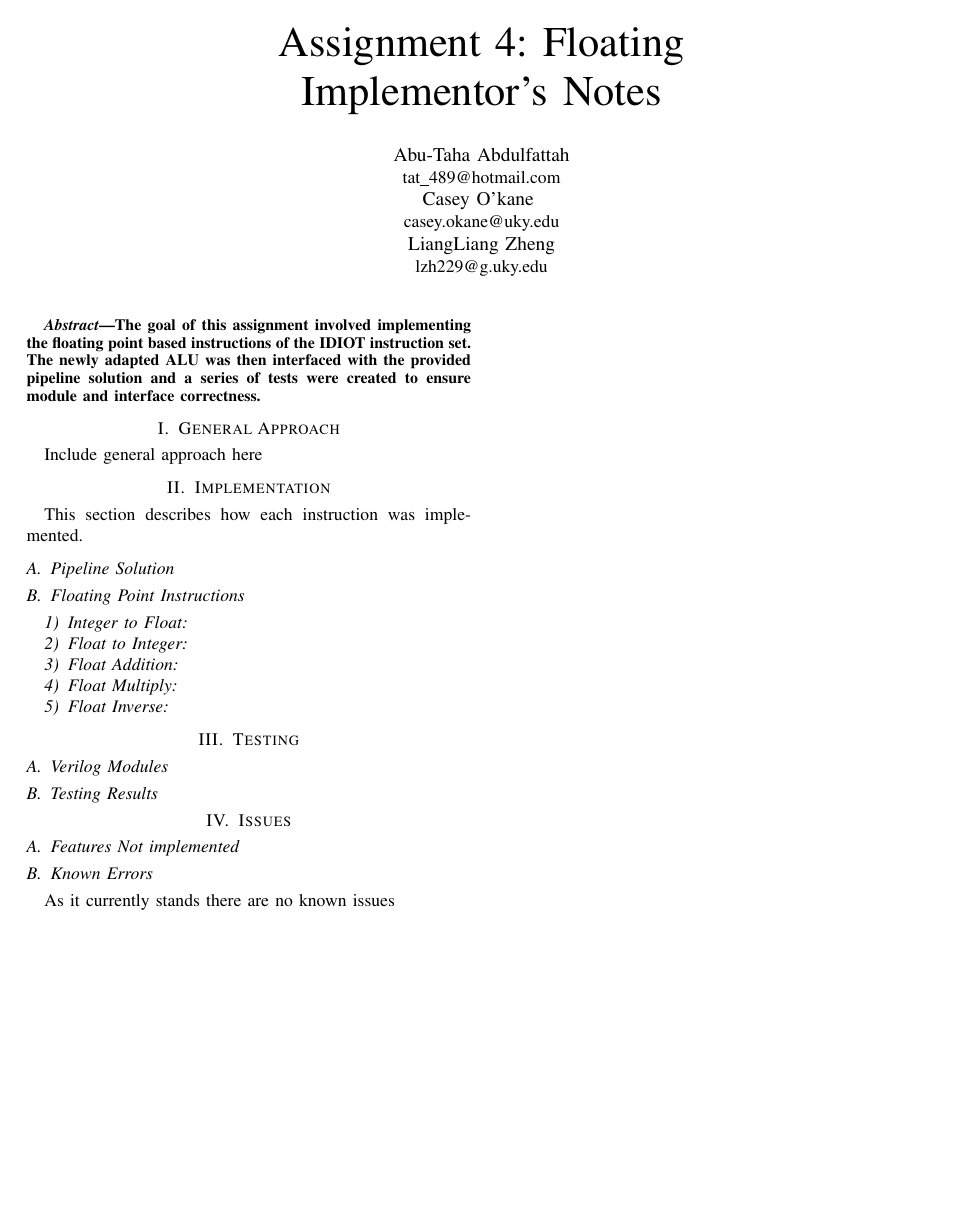
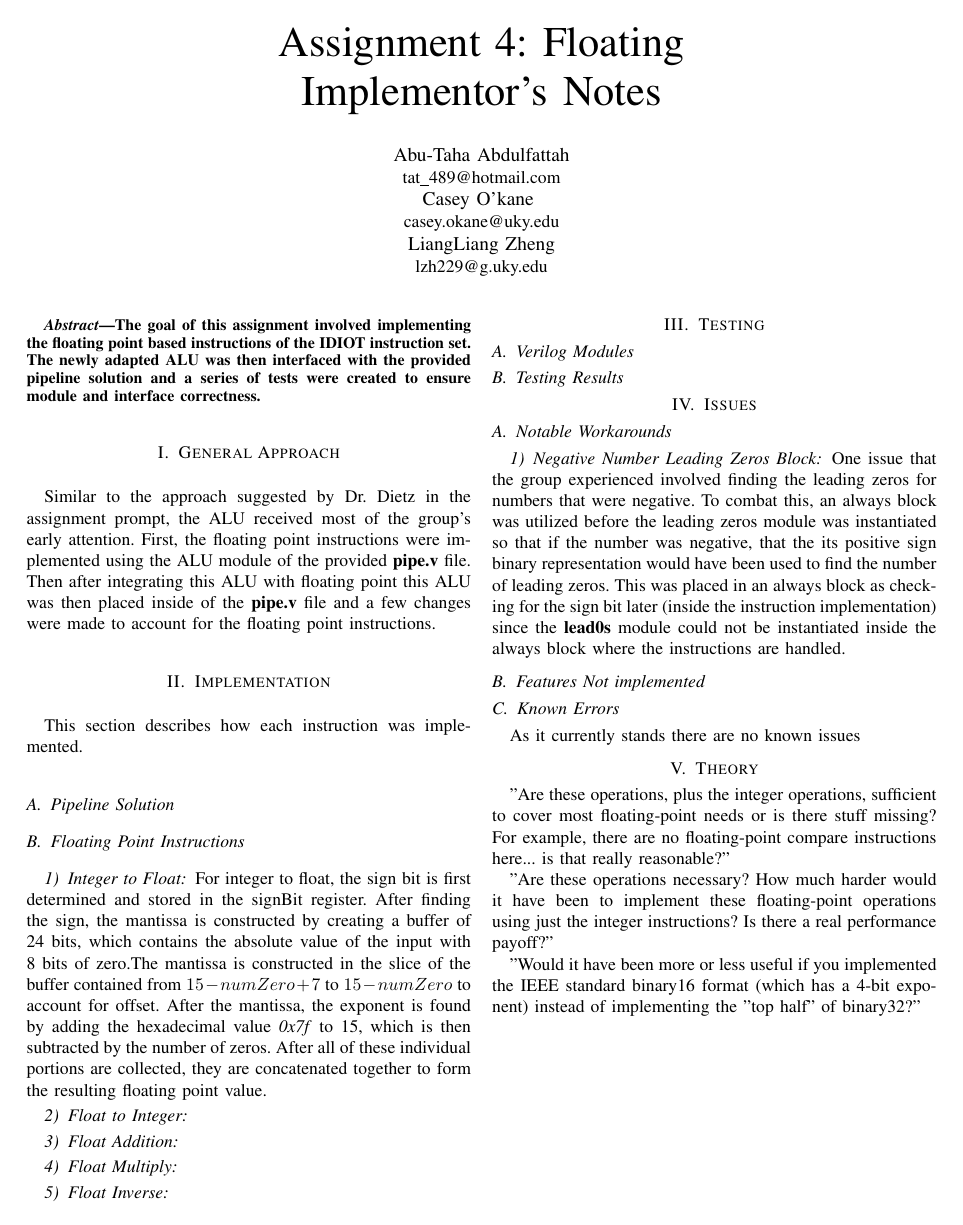
Before and after one commit to caseyokane/480Files, a LaTeX paper (a4/Documentation/notes.tex): the whole page. Compiled offline with pdfLaTeX; a missing font is replaced by an installed copy or a similar font; a LaTeX package or settings file that is missing is left out.

Commit message:
Adding more to the documentation

```diff
--- a/a4/Documentation/notes.tex
+++ b/a4/Documentation/notes.tex
@@ -27,7 +27,11 @@ to ensure module and interface correctness.
 \end{abstract}
 
 \section{General Approach}
-Include general approach here
+Similar to the approach suggested by Dr. Dietz in the assignment prompt, the ALU
+received most of the group's early attention. First, the floating point instructions were
+implemented using the ALU module of the provided \textbf{pipe.v} file. Then after integrating
+this ALU with floating point this ALU was then placed inside of the \textbf{pipe.v} file and a
+few changes were made to account for the floating point instructions.
 
 %%%%%%%%%%%%%%%%%%%%
 \section{Implementation}
@@ -37,6 +41,13 @@ This section describes how each instruction was implemented.
 
 \subsection{Floating Point Instructions}
 \subsubsection{Integer to Float}
+For integer to float, the sign bit is first determined and stored in the signBit register. After
+finding the sign, the mantissa is constructed by creating a buffer of 24 bits, which contains
+the absolute value of the input with 8 bits of zero.The mantissa is constructed in the slice
+of the buffer contained from \(15-numZero +7\) to \(15-numZero\) to account for offset.
+After the mantissa, the exponent is found by adding the hexadecimal value \textit{0x7f} to 15,
+which is then subtracted by the number of zeros. After all of these individual portions are
+collected, they are concatenated together to form the resulting floating point value.
 
 \subsubsection{Float to Integer}
 
@@ -56,10 +67,35 @@ This section describes how each instruction was implemented.
 
 %%%%%%%%%%%%%%%%%%%%%%%
 \section{Issues}
+\subsection{Notable Workarounds}
+\subsubsection{Negative Number Leading Zeros Block}
+One issue that the group experienced involved finding the leading zeros for numbers that were
+negative. To combat this, an always block was utilized before the leading zeros module was instantiated
+so that if the number was negative, that the its positive sign binary representation would have been
+used to find the number of leading zeros. This was placed in an always block as checking for the sign bit later
+(inside the instruction implementation) since the \textbf{lead0s} module could not be instantiated inside
+the always block where the instructions are handled.
+
+
+
 \subsection{Features Not implemented}
 
 
 \subsection{Known Errors}
 As it currently stands there are no known issues
 
+
+%%%%%%%%%%%%%%%%%%%%%%%
+\section{Theory}
+"Are these operations, plus the integer operations, sufficient to cover most floating-point needs or is there stuff missing?
+For example, there are no floating-point compare instructions here... is that really reasonable?"
+
+"Are these operations necessary? How much harder would it have been to implement these floating-point operations
+using just the integer instructions? Is there a real performance payoff?"
+
+"Would it have been more or less useful if you implemented the IEEE standard binary16 format (which has a 4-bit exponent)
+instead of implementing the "top half" of binary32?"
+
+%%%%%%%%%%%%%%%%%%%%%%%
+
 \end{document}
```
Also changed, not shown: a4/Documentation/notes.pdf, 4 other files.
